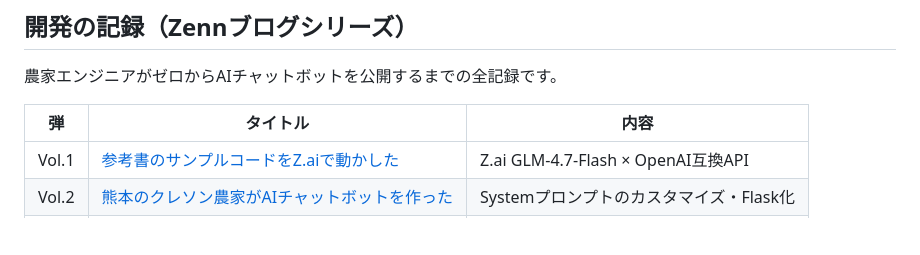
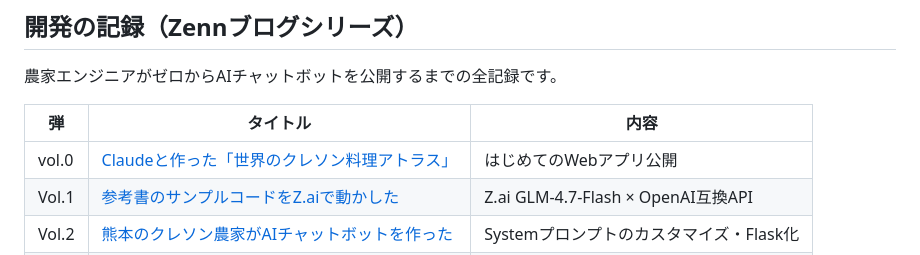
Before and after one commit to hiroAkikoDy/hiroAkikoDy-watercress_cheff_ai, a Markdown page: README.md, the part around the change. Drawn GitHub-style; blank space fills up the shorter version.

Commit message:
docs: READMEの内容を修正

```diff
--- a/README.md
+++ b/README.md
@@ -153,6 +153,7 @@ hiroAkikoDy-watercress_cheff_ai/
 
 | 弾 | タイトル | 内容 |
 |---|---|---|
+| vol.0 | [Claudeと作った「世界のクレソン料理アトラス」](https://zenn.dev/hiroakikody/articles/d553384e195f0b) | はじめてのWebアプリ公開 |
 | Vol.1 | [参考書のサンプルコードをZ.aiで動かした](https://zenn.dev/hiroakikody/articles/e6ed27a649fcec) | Z.ai GLM-4.7-Flash × OpenAI互換API |
 | Vol.2 | [熊本のクレソン農家がAIチャットボットを作った](https://zenn.dev/hiroakikody/articles/ed0332b4c0f292) | Systemプロンプトのカスタマイズ・Flask化 |
 | Vol.3 | [LLMのAPIを「概念と構造」で理解する](https://zenn.dev/hiroakikody/articles/0de29fff1522f5) | temperature・RAG・Session・10問クイズ |
```
